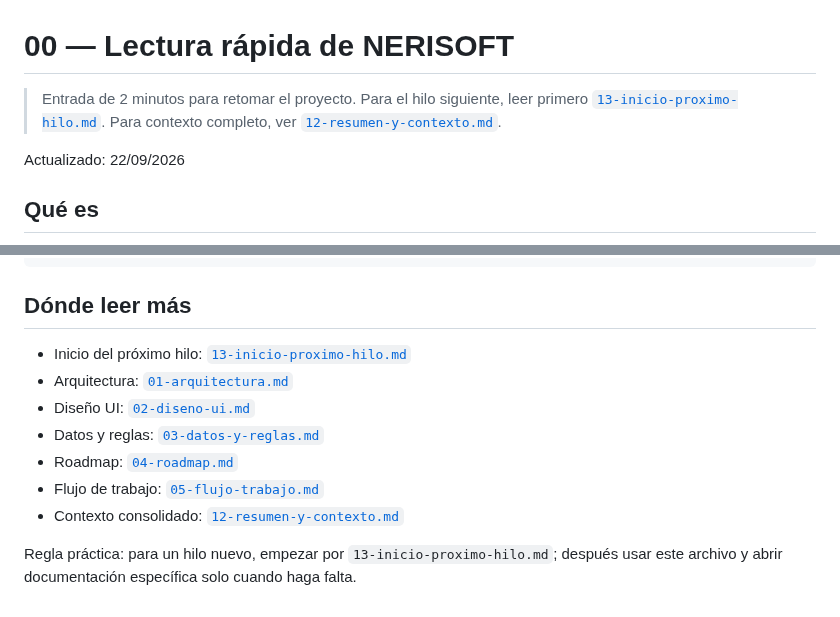
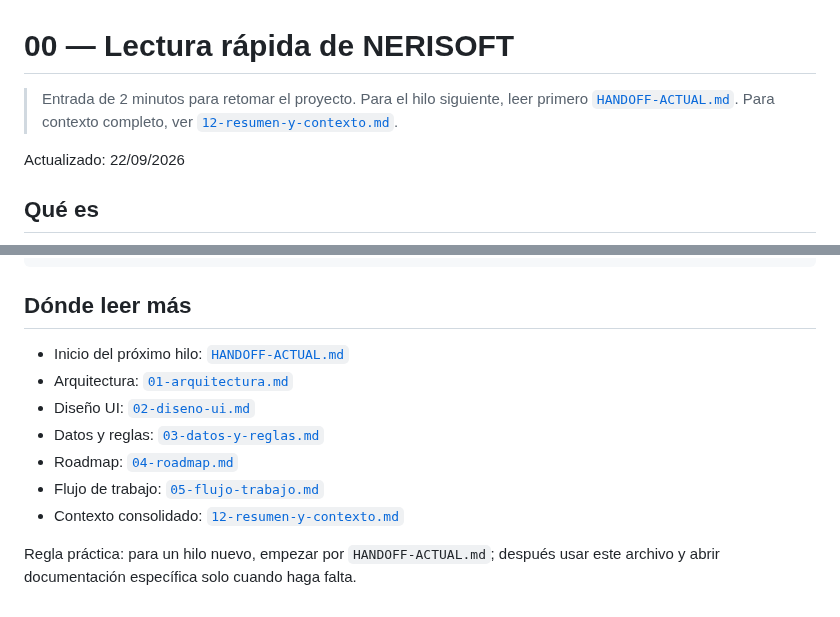
Before and after one commit to Nerpiti86/NeriSoft, a Markdown page: docs/00-lectura-rapida.md, 2 parts joined by grey strips. GitHub-like rendering.

Commit message:
docs: rename current handoff reference

```diff
--- a/docs/00-lectura-rapida.md
+++ b/docs/00-lectura-rapida.md
@@ -1,6 +1,6 @@
 # 00 — Lectura rápida de NERISOFT
 
-> Entrada de 2 minutos para retomar el proyecto. Para el hilo siguiente, leer primero [`13-inicio-proximo-hilo.md`](13-inicio-proximo-hilo.md). Para contexto completo, ver [`12-resumen-y-contexto.md`](12-resumen-y-contexto.md).
+> Entrada de 2 minutos para retomar el proyecto. Para el hilo siguiente, leer primero [`HANDOFF-ACTUAL.md`](HANDOFF-ACTUAL.md). Para contexto completo, ver [`12-resumen-y-contexto.md`](12-resumen-y-contexto.md).
 
 Actualizado: 22/09/2026
 
@@ -242,7 +242,7 @@ D:\NeriSoft\data\nerisoft.db
 
 ## Dónde leer más
 
-- Inicio del próximo hilo: [`13-inicio-proximo-hilo.md`](13-inicio-proximo-hilo.md)
+- Inicio del próximo hilo: [`HANDOFF-ACTUAL.md`](HANDOFF-ACTUAL.md)
 - Arquitectura: [`01-arquitectura.md`](01-arquitectura.md)
 - Diseño UI: [`02-diseno-ui.md`](02-diseno-ui.md)
 - Datos y reglas: [`03-datos-y-reglas.md`](03-datos-y-reglas.md)
@@ -250,4 +250,4 @@ D:\NeriSoft\data\nerisoft.db
 - Flujo de trabajo: [`05-flujo-trabajo.md`](05-flujo-trabajo.md)
 - Contexto consolidado: [`12-resumen-y-contexto.md`](12-resumen-y-contexto.md)
 
-Regla práctica: para un hilo nuevo, empezar por `13-inicio-proximo-hilo.md`; después usar este archivo y abrir documentación específica solo cuando haga falta.
+Regla práctica: para un hilo nuevo, empezar por `HANDOFF-ACTUAL.md`; después usar este archivo y abrir documentación específica solo cuando haga falta.
```
